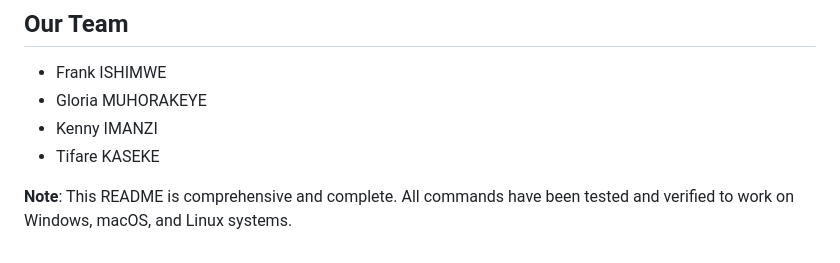
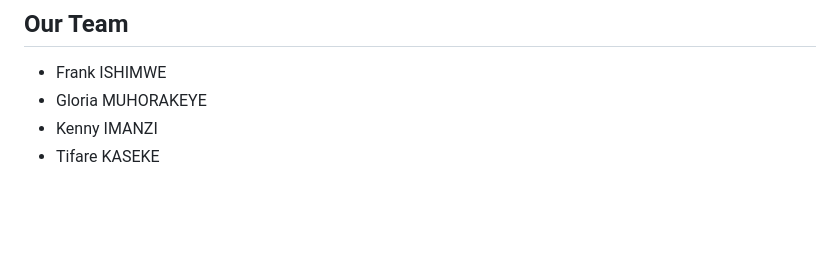
Before and after one commit to Frankish0014/NYC-TAXI-EXPLORER, a Markdown page: README.md, the part around the change printed below. Rendered like a GitHub page; blank space fills up the shorter version.

```diff
--- a/README.md
+++ b/README.md
@@ -428,7 +428,3 @@ NYC-TAXI-EXPLORER/
 - Gloria MUHORAKEYE
 - Kenny IMANZI
 - Tifare KASEKE
-
-
-
-**Note**: This README is comprehensive and complete. All commands have been tested and verified to work on Windows, macOS, and Linux systems.
```
Also changed, not shown: other parts of README.md (+2 -2 lines).
